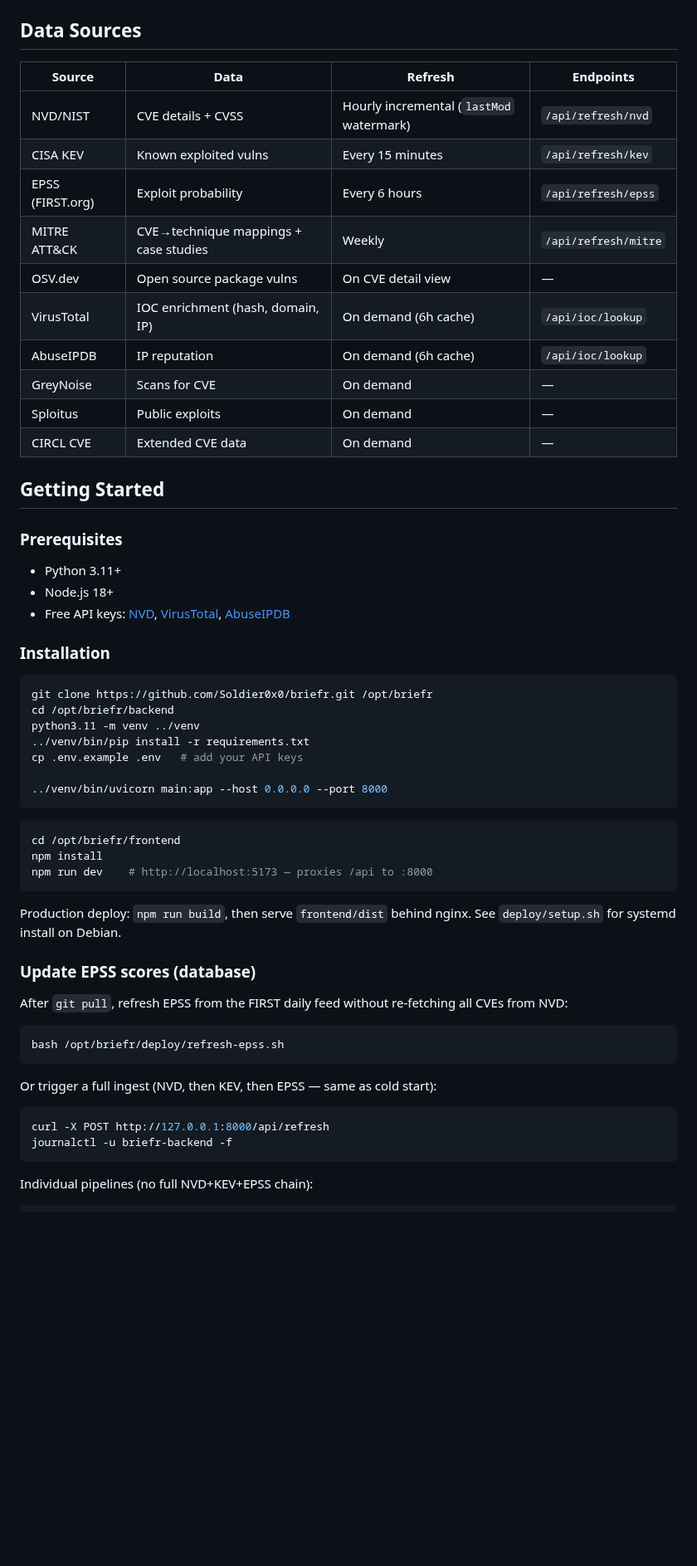
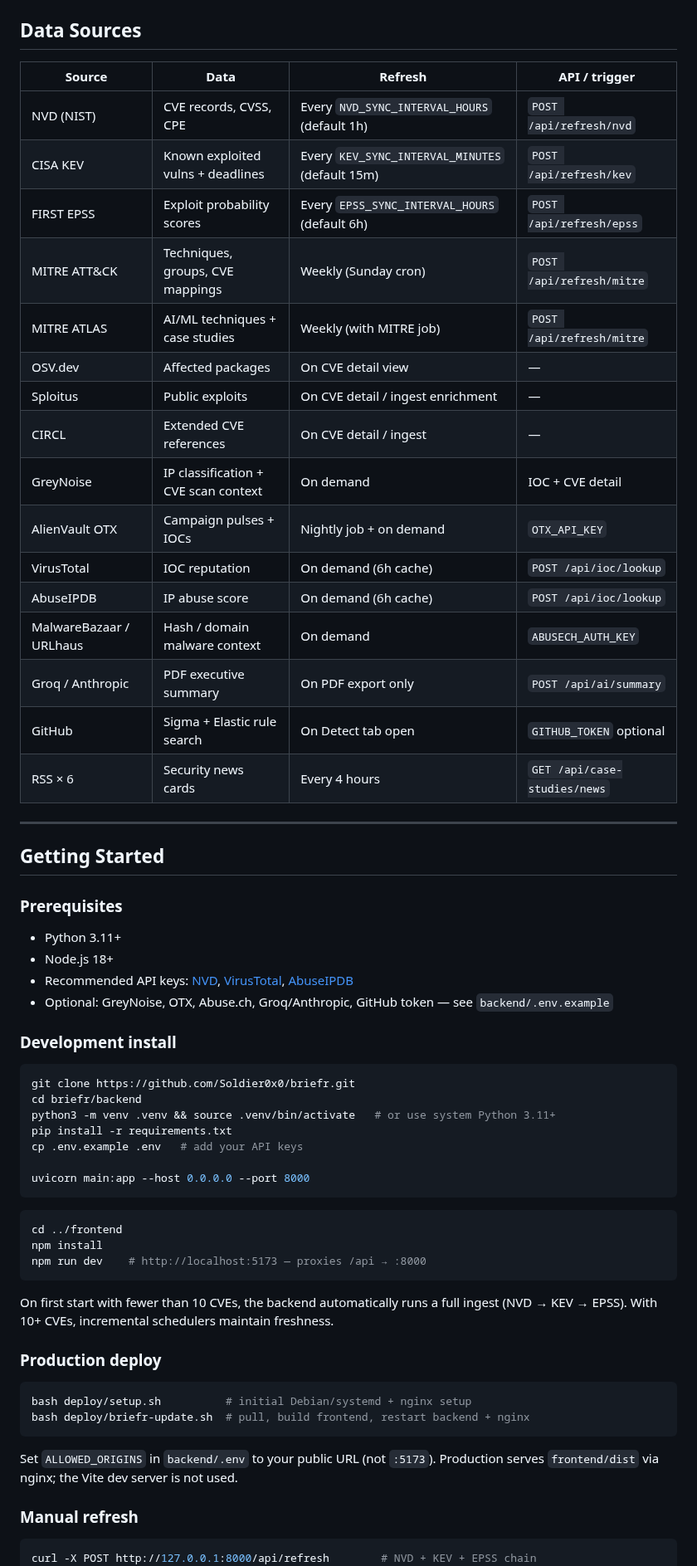
Before and after one commit to Soldier0x0/briefr, a Markdown page: README.md, the part around one of its changes. Shown at 83% size. GitHub-like rendering; blank space fills up the shorter version.

````diff
--- a/README.md
+++ b/README.md
@@ -72,18 +94,26 @@ Every morning, security analysts manually check NVD, CISA KEV, VirusTotal, and E
 
 ## Data Sources
 
-| Source | Data | Refresh | Endpoints |
-|--------|------|---------|-----------|
-| NVD/NIST | CVE details + CVSS | Hourly incremental (`lastMod` watermark) | `/api/refresh/nvd` |
-| CISA KEV | Known exploited vulns | Every 15 minutes | `/api/refresh/kev` |
-| EPSS (FIRST.org) | Exploit probability | Every 6 hours | `/api/refresh/epss` |
-| MITRE ATT&CK | CVE→technique mappings + case studies | Weekly | `/api/refresh/mitre` |
-| OSV.dev | Open source package vulns | On CVE detail view | — |
-| VirusTotal | IOC enrichment (hash, domain, IP) | On demand (6h cache) | `/api/ioc/lookup` |
-| AbuseIPDB | IP reputation | On demand (6h cache) | `/api/ioc/lookup` |
-| GreyNoise | Scans for CVE | On demand | — |
-| Sploitus | Public exploits | On demand | — |
-| CIRCL CVE | Extended CVE data | On demand | — |
+| Source | Data | Refresh | API / trigger |
+|--------|------|---------|---------------|
+| NVD (NIST) | CVE records, CVSS, CPE | Every `NVD_SYNC_INTERVAL_HOURS` (default 1h) | `POST /api/refresh/nvd` |
+| CISA KEV | Known exploited vulns + deadlines | Every `KEV_SYNC_INTERVAL_MINUTES` (default 15m) | `POST /api/refresh/kev` |
+| FIRST EPSS | Exploit probability scores | Every `EPSS_SYNC_INTERVAL_HOURS` (default 6h) | `POST /api/refresh/epss` |
+| MITRE ATT&CK | Techniques, groups, CVE mappings | Weekly (Sunday cron) | `POST /api/refresh/mitre` |
+| MITRE ATLAS | AI/ML techniques + case studies | Weekly (with MITRE job) | `POST /api/refresh/mitre` |
+| OSV.dev | Affected packages | On CVE detail view | — |
+| Sploitus | Public exploits | On CVE detail / ingest enrichment | — |
+| CIRCL | Extended CVE references | On CVE detail / ingest | — |
+| GreyNoise | IP classification + CVE scan context | On demand | IOC + CVE detail |
+| AlienVault OTX | Campaign pulses + IOCs | Nightly job + on demand | `OTX_API_KEY` |
+| VirusTotal | IOC reputation | On demand (6h cache) | `POST /api/ioc/lookup` |
+| AbuseIPDB | IP abuse score | On demand (6h cache) | `POST /api/ioc/lookup` |
+| MalwareBazaar / URLhaus | Hash / domain malware context | On demand | `ABUSECH_AUTH_KEY` |
+| Groq / Anthropic | PDF executive summary | On PDF export only | `POST /api/ai/summary` |
+| GitHub | Sigma + Elastic rule search | On Detect tab open | `GITHUB_TOKEN` optional |
+| RSS × 6 | Security news cards | Every 4 hours | `GET /api/case-studies/news` |
+
+---
 
 ## Getting Started
 
@@ -91,46 +121,42 @@ Every morning, security analysts manually check NVD, CISA KEV, VirusTotal, and E
 
 - Python 3.11+
 - Node.js 18+
-- Free API keys: [NVD](https://nvd.nist.gov/developers/request-an-api-key), [VirusTotal](https://www.virustotal.com/gui/join-us), [AbuseIPDB](https://www.abuseipdb.com/register)
+- Recommended API keys: [NVD](https://nvd.nist.gov/developers/request-an-api-key), [VirusTotal](https://www.virustotal.com/gui/join-us), [AbuseIPDB](https://www.abuseipdb.com/register)
+- Optional: GreyNoise, OTX, Abuse.ch, Groq/Anthropic, GitHub token — see `backend/.env.example`
 
-### Installation
+### Development install
 
 ```bash
-git clone https://github.com/Soldier0x0/briefr.git /opt/briefr
-cd /opt/briefr/backend
-python3.11 -m venv ../venv
-../venv/bin/pip install -r requirements.txt
+git clone https://github.com/Soldier0x0/briefr.git
+cd briefr/backend
+python3 -m venv .venv && source .venv/bin/activate   # or use system Python 3.11+
+pip install -r requirements.txt
 cp .env.example .env   # add your API keys
 
-../venv/bin/uvicorn main:app --host 0.0.0.0 --port 8000
+uvicorn main:app --host 0.0.0.0 --port 8000
 ```
 
 ```bash
-cd /opt/briefr/frontend
+cd ../frontend
 npm install
-npm run dev    # http://localhost:5173 — proxies /api to :8000
+npm run dev    # http://localhost:5173 — proxies /api → :8000
 ```
 
-Production deploy: `npm run build`, then serve `frontend/dist` behind nginx. See `deploy/setup.sh` for systemd install on Debian.
+On first start with fewer than 10 CVEs, the backend automatically runs a full ingest (NVD → KEV → EPSS). With 10+ CVEs, incremental schedulers maintain freshness.
 
-### Update EPSS scores (database)
-
-After `git pull`, refresh EPSS from the FIRST daily feed without re-fetching all CVEs from NVD:
+### Production deploy
 
 ```bash
-bash /opt/briefr/deploy/refresh-epss.sh
+bash deploy/setup.sh          # initial Debian/systemd + nginx setup
+bash deploy/briefr-update.sh  # pull, build frontend, restart backend + nginx
 ```
 
-Or trigger a full ingest (NVD, then KEV, then EPSS — same as cold start):
+Set `ALLOWED_ORIGINS` in `backend/.env` to your public URL (not `:5173`). Production serves `frontend/dist` via nginx; the Vite dev server is not used.
+
+### Manual refresh
 
 ```bash
-curl -X POST http://127.0.0.1:8000/api/refresh
-journalctl -u briefr-backend -f
-```
-
-Individual pipelines (no full NVD+KEV+EPSS chain):
-
-```bash
+curl -X POST http://127.0.0.1:8000/api/refresh        # NVD + KEV + EPSS chain
 curl -X POST http://127.0.0.1:8000/api/refresh/nvd
 curl -X POST http://127.0.0.1:8000/api/refresh/kev
 curl -X POST http://127.0.0.1:8000/api/refresh/epss
````
Also changed, not shown: other parts of README.md (+154 -125 lines), screenshots/brief.png (added), screenshots/dashboard.png (deleted), screenshots/ioc-lookup.png (added), 4 other files.
